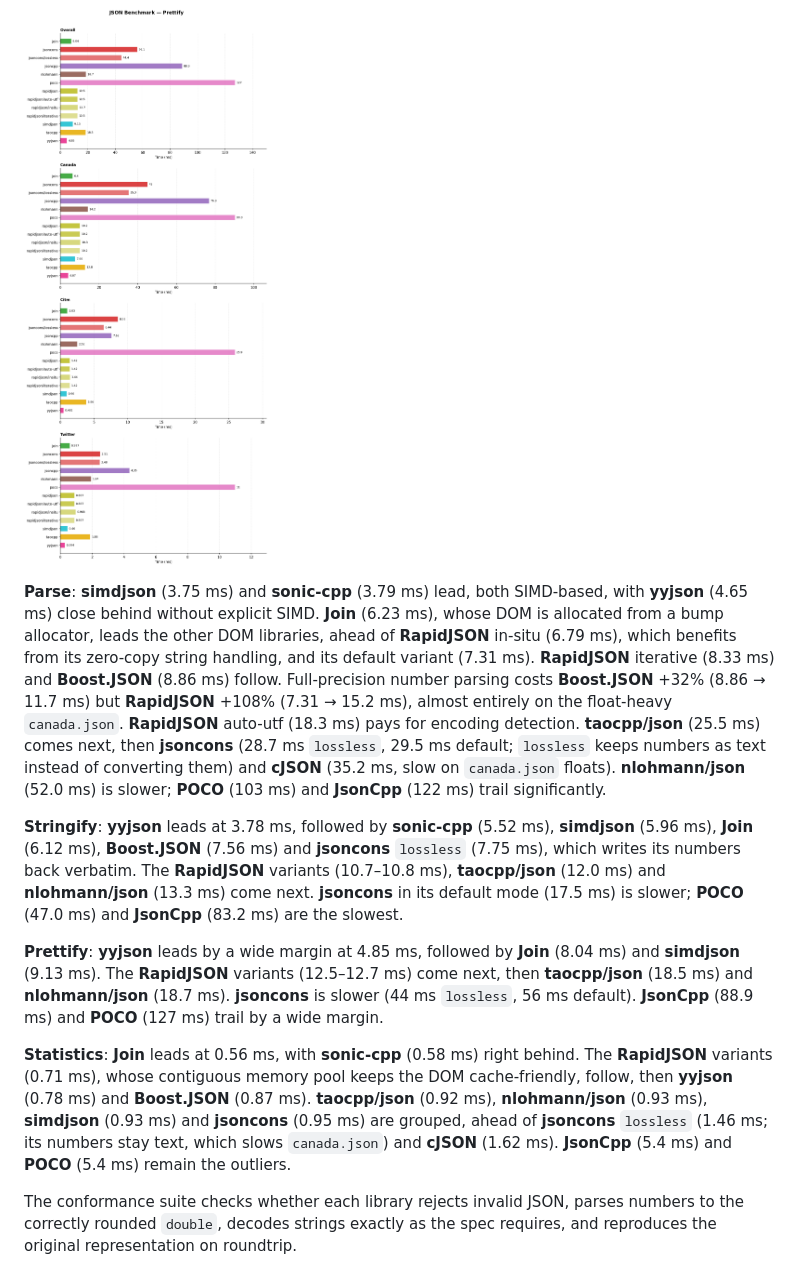
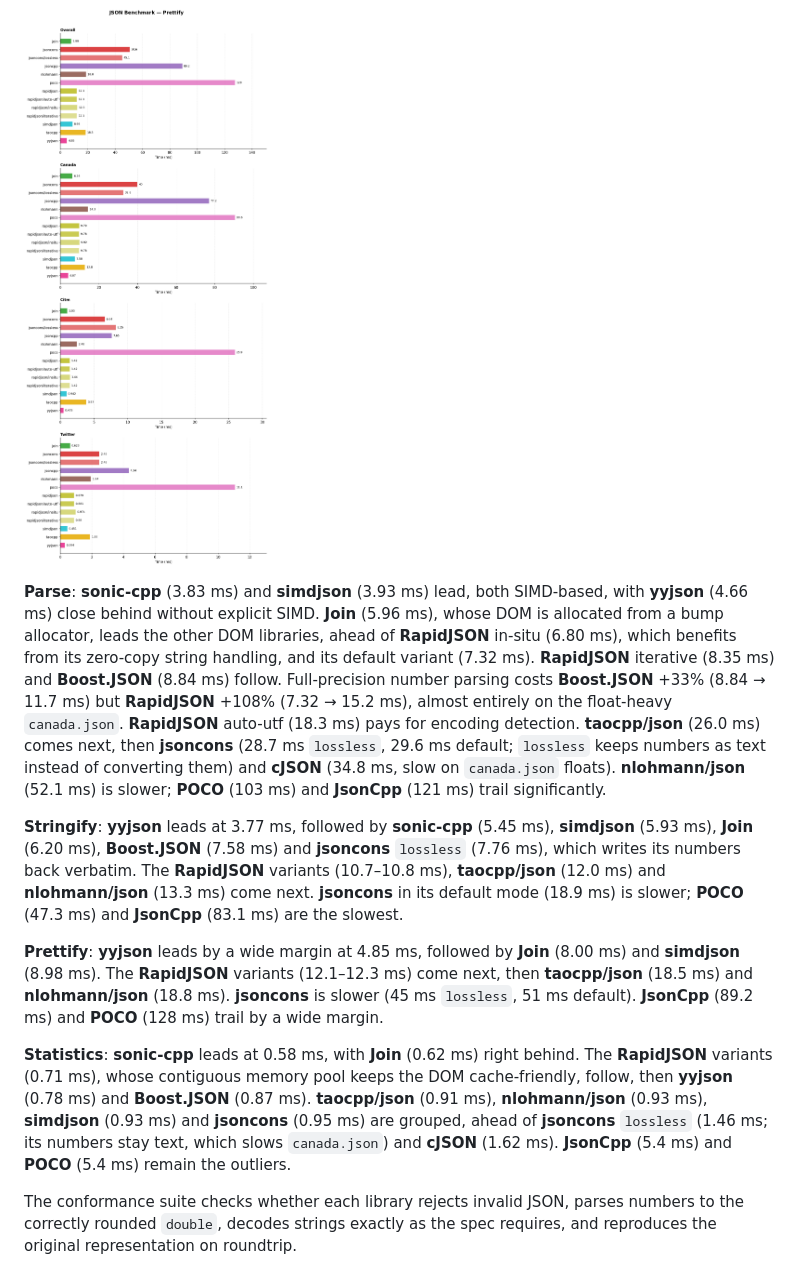
Before and after one commit to joinframework/json-benchmark, a Markdown page: README.md, the part around one of its changes. GitHub-like rendering; pictures changed too: plots/performance_prettify.png.

```diff
--- a/README.md
+++ b/README.md
@@ -260,13 +260,13 @@ Measured on a development machine. Re-run `scripts/run_bench.sh` to reproduce on
 
 ![Prettify](plots/performance_prettify.png)
 
-**Parse**: **simdjson** (3.75 ms) and **sonic-cpp** (3.79 ms) lead, both SIMD-based, with **yyjson** (4.65 ms) close behind without explicit SIMD. **Join** (6.23 ms), whose DOM is allocated from a bump allocator, leads the other DOM libraries, ahead of **RapidJSON** in-situ (6.79 ms), which benefits from its zero-copy string handling, and its default variant (7.31 ms). **RapidJSON** iterative (8.33 ms) and **Boost.JSON** (8.86 ms) follow. Full-precision number parsing costs **Boost.JSON** +32% (8.86 → 11.7 ms) but **RapidJSON** +108% (7.31 → 15.2 ms), almost entirely on the float-heavy `canada.json`. **RapidJSON** auto-utf (18.3 ms) pays for encoding detection. **taocpp/json** (25.5 ms) comes next, then **jsoncons** (28.7 ms `lossless`, 29.5 ms default; `lossless` keeps numbers as text instead of converting them) and **cJSON** (35.2 ms, slow on `canada.json` floats). **nlohmann/json** (52.0 ms) is slower; **POCO** (103 ms) and **JsonCpp** (122 ms) trail significantly.
+**Parse**: **sonic-cpp** (3.83 ms) and **simdjson** (3.93 ms) lead, both SIMD-based, with **yyjson** (4.66 ms) close behind without explicit SIMD. **Join** (5.96 ms), whose DOM is allocated from a bump allocator, leads the other DOM libraries, ahead of **RapidJSON** in-situ (6.80 ms), which benefits from its zero-copy string handling, and its default variant (7.32 ms). **RapidJSON** iterative (8.35 ms) and **Boost.JSON** (8.84 ms) follow. Full-precision number parsing costs **Boost.JSON** +33% (8.84 → 11.7 ms) but **RapidJSON** +108% (7.32 → 15.2 ms), almost entirely on the float-heavy `canada.json`. **RapidJSON** auto-utf (18.3 ms) pays for encoding detection. **taocpp/json** (26.0 ms) comes next, then **jsoncons** (28.7 ms `lossless`, 29.6 ms default; `lossless` keeps numbers as text instead of converting them) and **cJSON** (34.8 ms, slow on `canada.json` floats). **nlohmann/json** (52.1 ms) is slower; **POCO** (103 ms) and **JsonCpp** (121 ms) trail significantly.
 
-**Stringify**: **yyjson** leads at 3.78 ms, followed by **sonic-cpp** (5.52 ms), **simdjson** (5.96 ms), **Join** (6.12 ms), **Boost.JSON** (7.56 ms) and **jsoncons** `lossless` (7.75 ms), which writes its numbers back verbatim. The **RapidJSON** variants (10.7–10.8 ms), **taocpp/json** (12.0 ms) and **nlohmann/json** (13.3 ms) come next. **jsoncons** in its default mode (17.5 ms) is slower; **POCO** (47.0 ms) and **JsonCpp** (83.2 ms) are the slowest.
+**Stringify**: **yyjson** leads at 3.77 ms, followed by **sonic-cpp** (5.45 ms), **simdjson** (5.93 ms), **Join** (6.20 ms), **Boost.JSON** (7.58 ms) and **jsoncons** `lossless` (7.76 ms), which writes its numbers back verbatim. The **RapidJSON** variants (10.7–10.8 ms), **taocpp/json** (12.0 ms) and **nlohmann/json** (13.3 ms) come next. **jsoncons** in its default mode (18.9 ms) is slower; **POCO** (47.3 ms) and **JsonCpp** (83.1 ms) are the slowest.
 
-**Prettify**: **yyjson** leads by a wide margin at 4.85 ms, followed by **Join** (8.04 ms) and **simdjson** (9.13 ms). The **RapidJSON** variants (12.5–12.7 ms) come next, then **taocpp/json** (18.5 ms) and **nlohmann/json** (18.7 ms). **jsoncons** is slower (44 ms `lossless`, 56 ms default). **JsonCpp** (88.9 ms) and **POCO** (127 ms) trail by a wide margin.
+**Prettify**: **yyjson** leads by a wide margin at 4.85 ms, followed by **Join** (8.00 ms) and **simdjson** (8.98 ms). The **RapidJSON** variants (12.1–12.3 ms) come next, then **taocpp/json** (18.5 ms) and **nlohmann/json** (18.8 ms). **jsoncons** is slower (45 ms `lossless`, 51 ms default). **JsonCpp** (89.2 ms) and **POCO** (128 ms) trail by a wide margin.
 
-**Statistics**: **Join** leads at 0.56 ms, with **sonic-cpp** (0.58 ms) right behind. The **RapidJSON** variants (0.71 ms), whose contiguous memory pool keeps the DOM cache-friendly, follow, then **yyjson** (0.78 ms) and **Boost.JSON** (0.87 ms). **taocpp/json** (0.92 ms), **nlohmann/json** (0.93 ms), **simdjson** (0.93 ms) and **jsoncons** (0.95 ms) are grouped, ahead of **jsoncons** `lossless` (1.46 ms; its numbers stay text, which slows `canada.json`) and **cJSON** (1.62 ms). **JsonCpp** (5.4 ms) and **POCO** (5.4 ms) remain the outliers.
+**Statistics**: **sonic-cpp** leads at 0.58 ms, with **Join** (0.62 ms) right behind. The **RapidJSON** variants (0.71 ms), whose contiguous memory pool keeps the DOM cache-friendly, follow, then **yyjson** (0.78 ms) and **Boost.JSON** (0.87 ms). **taocpp/json** (0.91 ms), **nlohmann/json** (0.93 ms), **simdjson** (0.93 ms) and **jsoncons** (0.95 ms) are grouped, ahead of **jsoncons** `lossless` (1.46 ms; its numbers stay text, which slows `canada.json`) and **cJSON** (1.62 ms). **JsonCpp** (5.4 ms) and **POCO** (5.4 ms) remain the outliers.
 
 The conformance suite checks whether each library rejects invalid JSON, parses numbers to the correctly rounded `double`, decodes strings exactly as the spec requires, and reproduces the original representation on roundtrip.
 
```
Also changed, not shown: other parts of README.md (+13 -13 lines), plots/performance_parse.png, plots/performance_stringify.png, 1 other file.
